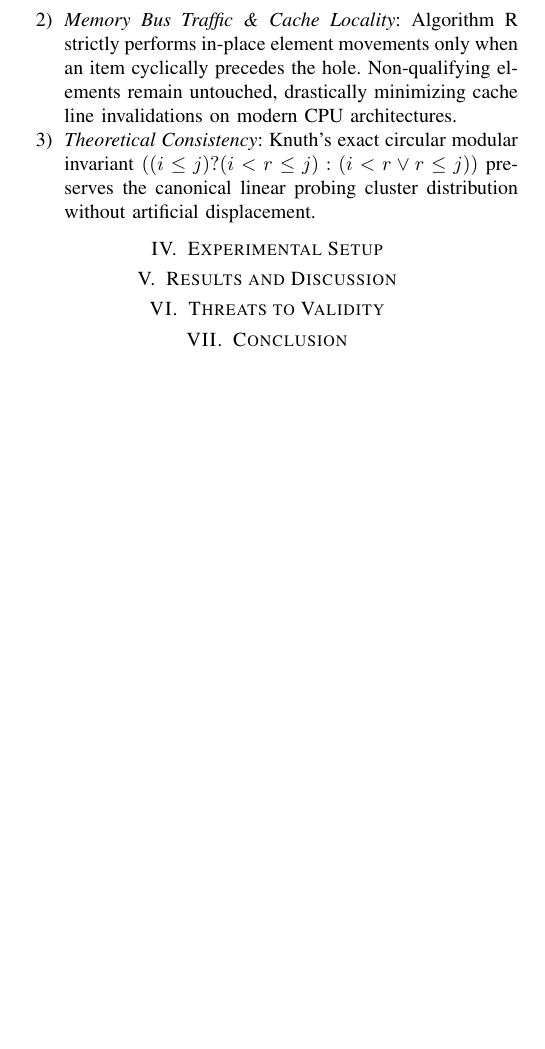
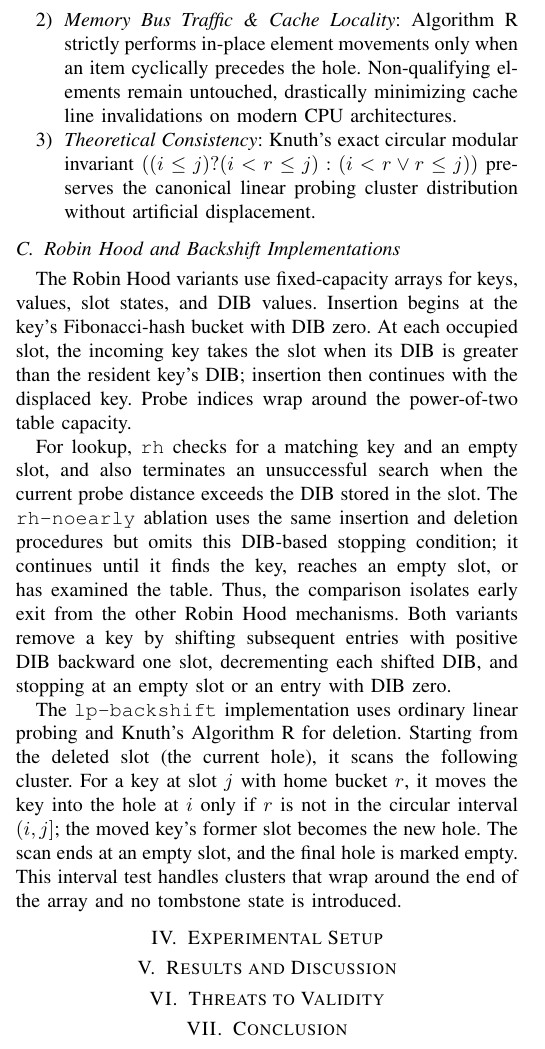
Before and after one commit to Duy-QE200054/Nhom1_CSD, a LaTeX paper (paper/paper.tex): part of one column of page 2 of 2, cut so that both start at the same text, the shorter picture padded with empty space. Compiled offline with pdfLaTeX.

Commit message:
docs(c3): detail Robin Hood and backshift methods
Co-authored-by: Copilot <223556219+Copilot@users.noreply.github.com>

```diff
--- a/paper/paper.tex
+++ b/paper/paper.tex
@@ -134,6 +134,32 @@ Between Knuth Algorithm R \cite{knuth} and Sedgewick's cluster re-insertion \cit
     \item \textit{Theoretical Consistency}: Knuth's exact circular modular invariant $((i \le j) ? (i < r \le j) : (i < r \lor r \le j))$ preserves the canonical linear probing cluster distribution without artificial displacement.
 \end{enumerate}
 
+\subsection{Robin Hood and Backshift Implementations}
+The Robin Hood variants use fixed-capacity arrays for keys, values, slot
+states, and DIB values. Insertion begins at the key's Fibonacci-hash bucket
+with DIB zero. At each occupied slot, the incoming key takes the slot when its
+DIB is greater than the resident key's DIB; insertion then continues with the
+displaced key. Probe indices wrap around the power-of-two table capacity.
+
+For lookup, \texttt{rh} checks for a matching key and an empty slot, and also
+terminates an unsuccessful search when the current probe distance exceeds the
+DIB stored in the slot. The \texttt{rh-noearly} ablation uses the same
+insertion and deletion procedures but omits this DIB-based stopping condition;
+it continues until it finds the key, reaches an empty slot, or has examined
+the table. Thus, the comparison isolates early exit from the other Robin Hood
+mechanisms. Both variants remove a key by shifting subsequent entries with
+positive DIB backward one slot, decrementing each shifted DIB, and stopping
+at an empty slot or an entry with DIB zero.
+
+The \texttt{lp-backshift} implementation uses ordinary linear probing and
+Knuth's Algorithm R for deletion. Starting from the deleted slot (the current
+hole), it scans the following cluster. For a key at slot $j$ with home bucket
+$r$, it moves the key into the hole at $i$ only if $r$ is not in the circular
+interval $(i,j]$; the moved key's former slot becomes the new hole. The scan
+ends at an empty slot, and the final hole is marked empty. This interval test
+handles clusters that wrap around the end of the array and no tombstone state
+is introduced.
+
 \section{Experimental Setup}
 % Máy đo, JVM, tham số, dữ liệu, làm nóng, timeout
 
```
